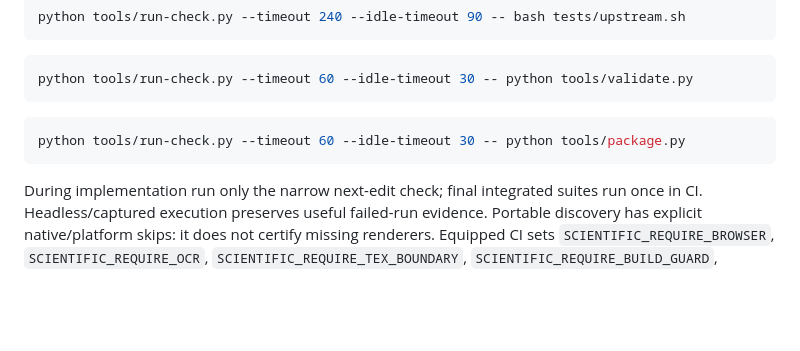
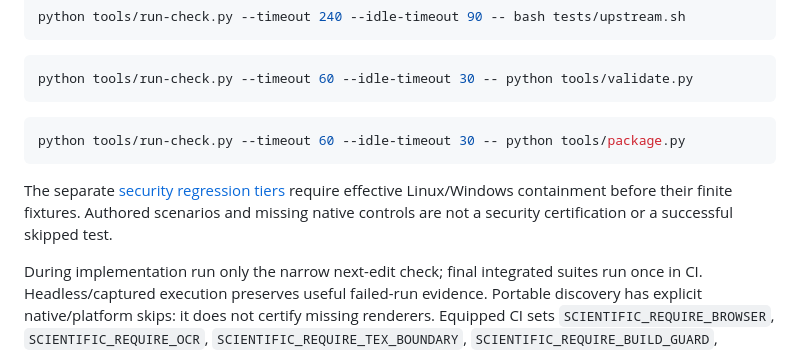
Before and after one commit to KiaroSama/Revayat-Scientific-Skill, a Markdown page: README.md, the part around the change. Drawn GitHub-style; blank space fills up the shorter version.

````diff
--- a/README.md
+++ b/README.md
@@ -254,6 +254,10 @@ python tools/run-check.py --timeout 60 --idle-timeout 30 -- python tools/validat
 python tools/run-check.py --timeout 60 --idle-timeout 30 -- python tools/package.py
 ```
 
+The separate [security regression tiers](docs/security-testing.md) require effective
+Linux/Windows containment before their finite fixtures. Authored scenarios and missing
+native controls are not a security certification or a successful skipped test.
+
 During implementation run only the narrow next-edit check; final integrated suites
 run once in CI. Headless/captured execution preserves useful failed-run evidence.
 Portable discovery has explicit native/platform skips: it does not certify missing
````
Also changed, not shown: README.fa.md (+4 -0 lines), docs/installation.md (+5 -0 lines).
